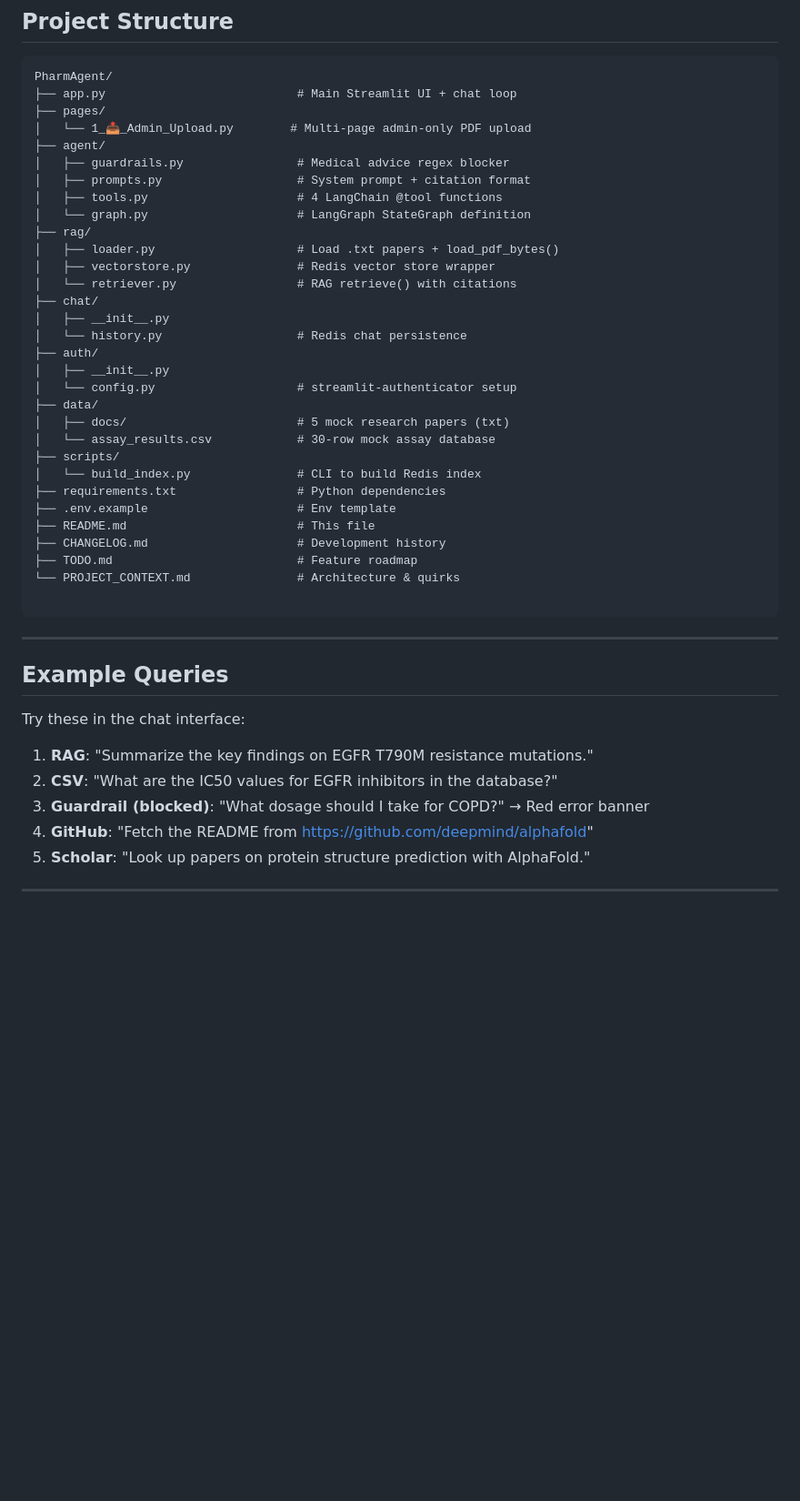
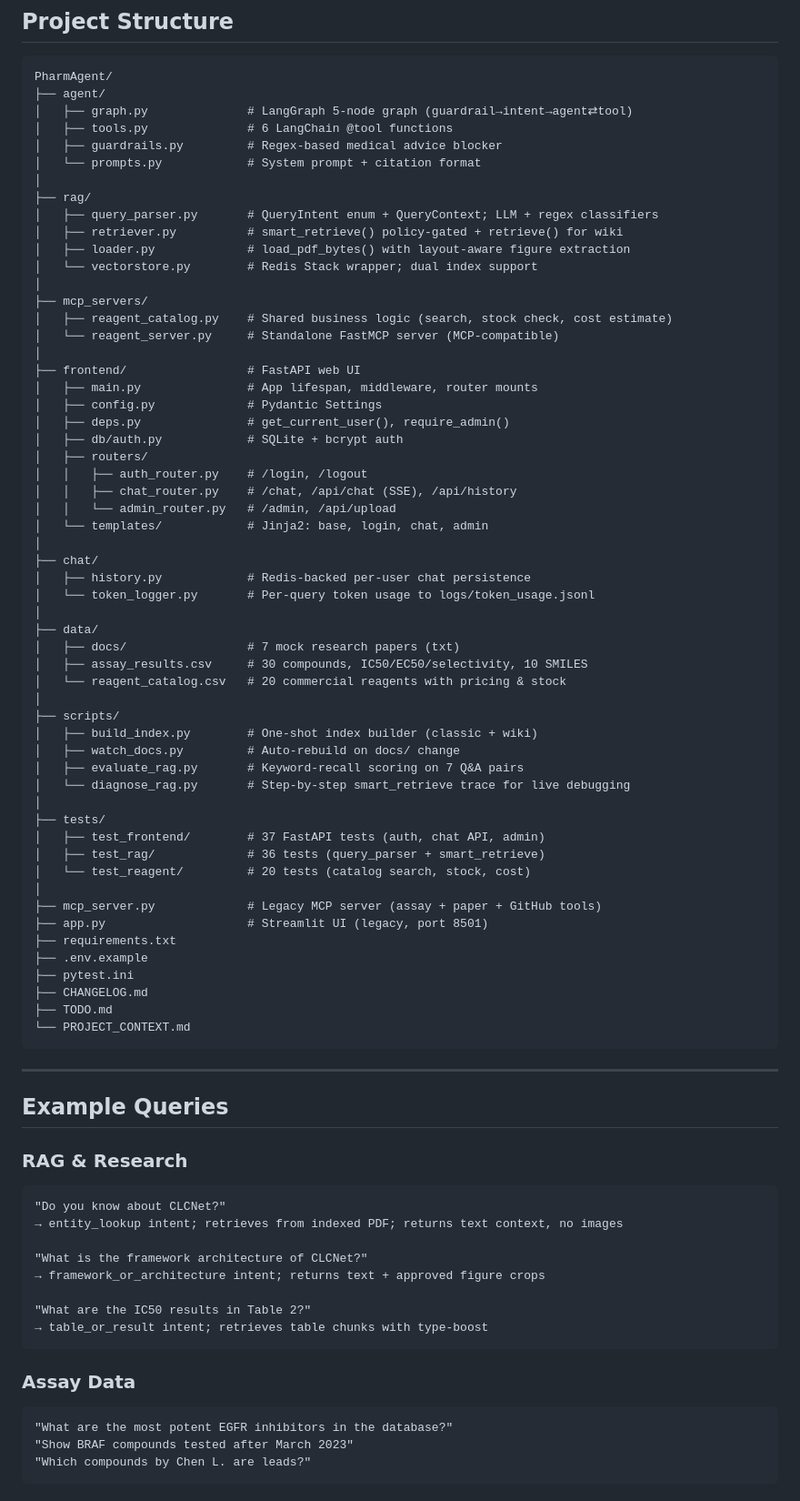
Before and after one commit to LeiTong02/PharmAgent, a Markdown page: README.md, the part around one of its changes. Shown at 91% size. GitHub-like rendering; blank space fills up the shorter version.

````diff
--- a/README.md
+++ b/README.md
@@ -122,46 +148,83 @@ Open http://localhost:8501 in your browser.
 
 ```
 PharmAgent/
-├── app.py                           # Main Streamlit UI + chat loop
-├── pages/
-│   └── 1_📤_Admin_Upload.py        # Multi-page admin-only PDF upload
 ├── agent/
-│   ├── guardrails.py                # Medical advice regex blocker
-│   ├── prompts.py                   # System prompt + citation format
-│   ├── tools.py                     # 4 LangChain @tool functions
-│   └── graph.py                     # LangGraph StateGraph definition
+│   ├── graph.py              # LangGraph 5-node graph (guardrail→intent→agent⇄tool)
+│   ├── tools.py              # 6 LangChain @tool functions
+│   ├── guardrails.py         # Regex-based medical advice blocker
+│   └── prompts.py            # System prompt + citation format
+│
 ├── rag/
-│   ├── loader.py                    # Load .txt papers + load_pdf_bytes()
-│   ├── vectorstore.py               # Redis vector store wrapper
-│   └── retriever.py                 # RAG retrieve() with citations
+│   ├── query_parser.py       # QueryIntent enum + QueryContext; LLM + regex classifiers
+│   ├── retriever.py          # smart_retrieve() policy-gated + retrieve() for wiki
+│   ├── loader.py             # load_pdf_bytes() with layout-aware figure extraction
+│   └── vectorstore.py        # Redis Stack wrapper; dual index support
+│
+├── mcp_servers/
+│   ├── reagent_catalog.py    # Shared business logic (search, stock check, cost estimate)
+│   └── reagent_server.py     # Standalone FastMCP server (MCP-compatible)
+│
+├── frontend/                 # FastAPI web UI
+│   ├── main.py               # App lifespan, middleware, router mounts
+│   ├── config.py             # Pydantic Settings
+│   ├── deps.py               # get_current_user(), require_admin()
+│   ├── db/auth.py            # SQLite + bcrypt auth
+│   ├── routers/
+│   │   ├── auth_router.py    # /login, /logout
+│   │   ├── chat_router.py    # /chat, /api/chat (SSE), /api/history
+│   │   └── admin_router.py   # /admin, /api/upload
+│   └── templates/            # Jinja2: base, login, chat, admin
+│
 ├── chat/
-│   ├── __init__.py
-│   └── history.py                   # Redis chat persistence
-├── auth/
-│   ├── __init__.py
-│   └── config.py                    # streamlit-authenticator setup
+│   ├── history.py            # Redis-backed per-user chat persistence
+│   └── token_logger.py       # Per-query token usage to logs/token_usage.jsonl
+│
 ├── data/
-│   ├── docs/                        # 5 mock research papers (txt)
-│   └── assay_results.csv            # 30-row mock assay database
+│   ├── docs/                 # 7 mock research papers (txt)
+│   ├── assay_results.csv     # 30 compounds, IC50/EC50/selectivity, 10 SMILES
+│   └── reagent_catalog.csv   # 20 commercial reagents with pricing & stock
+│
 ├── scripts/
-│   └── build_index.py               # CLI to build Redis index
-├── requirements.txt                 # Python dependencies
-├── .env.example                     # Env template
-├── README.md                        # This file
-├── CHANGELOG.md                     # Development history
-├── TODO.md                          # Feature roadmap
-└── PROJECT_CONTEXT.md               # Architecture & quirks
-
+│   ├── build_index.py        # One-shot index builder (classic + wiki)
+│   ├── watch_docs.py         # Auto-rebuild on docs/ change
+│   ├── evaluate_rag.py       # Keyword-recall scoring on 7 Q&A pairs
+│   └── diagnose_rag.py       # Step-by-step smart_retrieve trace for live debugging
+│
+├── tests/
+│   ├── test_frontend/        # 37 FastAPI tests (auth, chat API, admin)
+│   ├── test_rag/             # 36 tests (query_parser + smart_retrieve)
+│   └── test_reagent/         # 20 tests (catalog search, stock, cost)
+│
+├── mcp_server.py             # Legacy MCP server (assay + paper + GitHub tools)
+├── app.py                    # Streamlit UI (legacy, port 8501)
+├── requirements.txt
+├── .env.example
+├── pytest.ini
+├── CHANGELOG.md
+├── TODO.md
+└── PROJECT_CONTEXT.md
 ```
 
 ---
 
 ## Example Queries
 
-Try these in the chat interface:
+### RAG & Research
+```
+"Do you know about CLCNet?"
+→ entity_lookup intent; retrieves from indexed PDF; returns text context, no images
 
-1. **RAG**: "Summarize the key findings on EGFR T790M resistance mutations."
-2. **CSV**: "What are the IC50 values for EGFR inhibitors in the database?"
-3. **Guardrail (blocked)**: "What dosage should I take for COPD?" → Red error banner
-4. **GitHub**: "Fetch the README from https://github.com/deepmind/alphafold"
-5. **Scholar**: "Look up papers on protein structure prediction with AlphaFold."
+"What is the framework architecture of CLCNet?"
+→ framework_or_architecture intent; returns text + approved figure crops
+
+"What are the IC50 results in Table 2?"
+→ table_or_result intent; retrieves table chunks with type-boost
+```
+
+### Assay Data
+```
+"What are the most potent EGFR inhibitors in the database?"
+"Show BRAF compounds tested after March 2023"
+"Which compounds by Chen L. are leads?"
+```
+
````
Also changed, not shown: other parts of README.md (+156 -153 lines).
